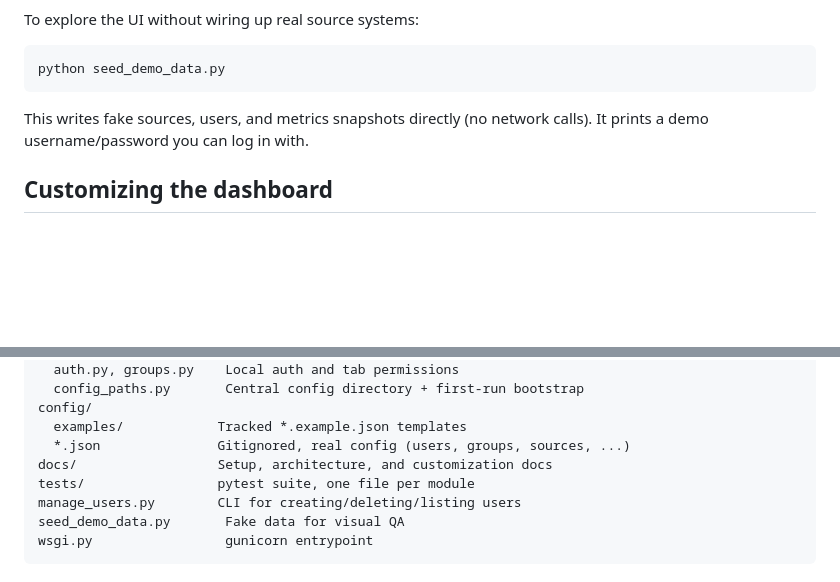
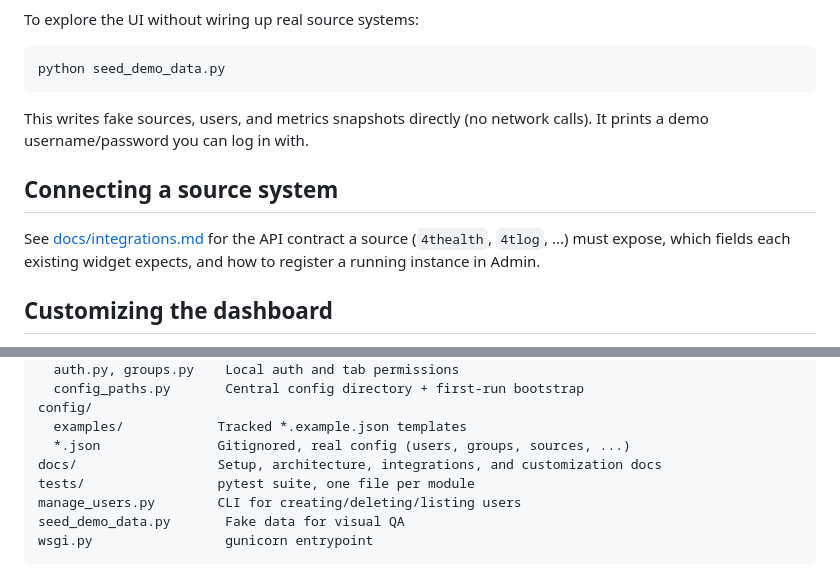
Before and after one commit to gatecrest-labs/4tExecutive, a Markdown page: README.md, 2 parts joined by grey strips. Drawn GitHub-style; blank space fills up the shorter version.

```diff
--- a/README.md
+++ b/README.md
@@ -65,6 +65,12 @@ python seed_demo_data.py
 This writes fake sources, users, and metrics snapshots directly (no network
 calls). It prints a demo username/password you can log in with.
 
+## Connecting a source system
+
+See [docs/integrations.md](docs/integrations.md) for the API contract a
+source (`4thealth`, `4tlog`, ...) must expose, which fields each existing
+widget expects, and how to register a running instance in Admin.
+
 ## Customizing the dashboard
 
 See [docs/customizing-dashboard.md](docs/customizing-dashboard.md) for how to
@@ -96,7 +102,7 @@ app/
 config/
   examples/            Tracked *.example.json templates
   *.json               Gitignored, real config (users, groups, sources, ...)
-docs/                  Setup, architecture, and customization docs
+docs/                  Setup, architecture, integrations, and customization docs
 tests/                 pytest suite, one file per module
 manage_users.py        CLI for creating/deleting/listing users
 seed_demo_data.py       Fake data for visual QA
```
Also changed, not shown: docs/customizing-dashboard.md (+5 -0 lines), docs/integrations.md (added, +121 -0 lines).
